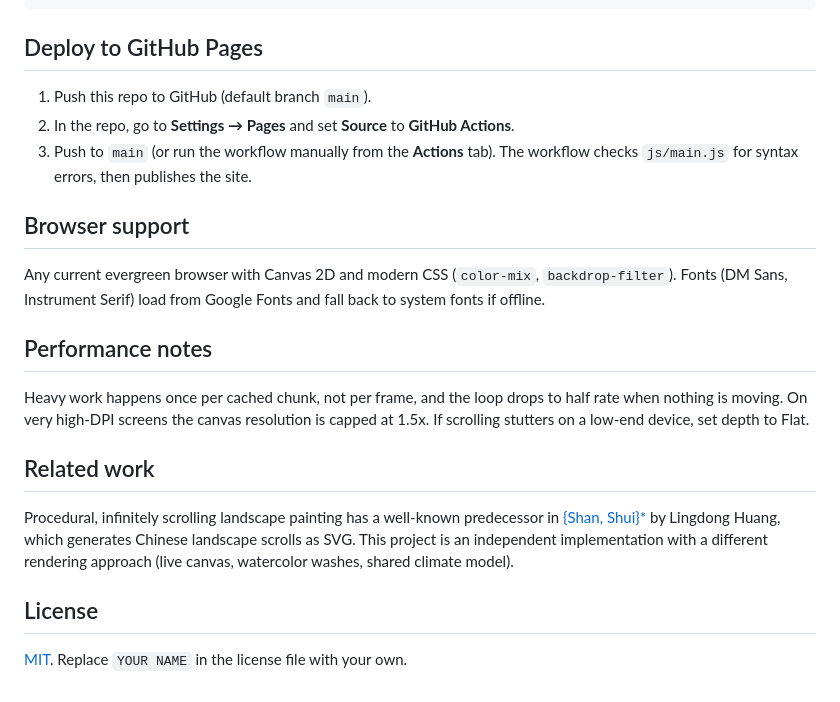
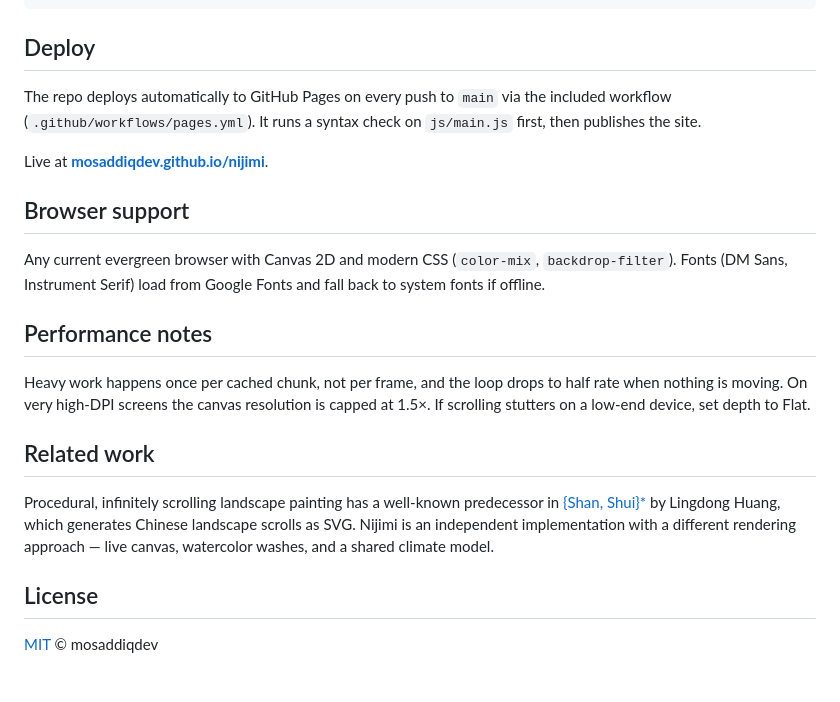
Before and after one commit to mosaddiqdev/nijimi, a Markdown page: README.md, the part around one of its changes. GitHub-like rendering.

````diff
--- a/README.md
+++ b/README.md
@@ -99,11 +100,11 @@ nijimi/
 └── README.md
 ```
 
-## Deploy to GitHub Pages
+## Deploy
 
-1. Push this repo to GitHub (default branch `main`).
-2. In the repo, go to **Settings → Pages** and set **Source** to **GitHub Actions**.
-3. Push to `main` (or run the workflow manually from the **Actions** tab). The workflow checks `js/main.js` for syntax errors, then publishes the site.
+The repo deploys automatically to GitHub Pages on every push to `main` via the included workflow (`.github/workflows/pages.yml`). It runs a syntax check on `js/main.js` first, then publishes the site.
+
+Live at **[mosaddiqdev.github.io/nijimi](https://mosaddiqdev.github.io/nijimi/)**.
 
 ## Browser support
 
@@ -111,12 +112,12 @@ Any current evergreen browser with Canvas 2D and modern CSS (`color-mix`, `backd
 
 ## Performance notes
 
-Heavy work happens once per cached chunk, not per frame, and the loop drops to half rate when nothing is moving. On very high-DPI screens the canvas resolution is capped at 1.5x. If scrolling stutters on a low-end device, set depth to Flat.
+Heavy work happens once per cached chunk, not per frame, and the loop drops to half rate when nothing is moving. On very high-DPI screens the canvas resolution is capped at 1.5×. If scrolling stutters on a low-end device, set depth to Flat.
 
 ## Related work
 
-Procedural, infinitely scrolling landscape painting has a well-known predecessor in [{Shan, Shui}\*](https://github.com/LingDong-/shan-shui-inf) by Lingdong Huang, which generates Chinese landscape scrolls as SVG. This project is an independent implementation with a different rendering approach (live canvas, watercolor washes, shared climate model).
+Procedural, infinitely scrolling landscape painting has a well-known predecessor in [{Shan, Shui}\*](https://github.com/LingDong-/shan-shui-inf) by Lingdong Huang, which generates Chinese landscape scrolls as SVG. Nijimi is an independent implementation with a different rendering approach — live canvas, watercolor washes, and a shared climate model.
 
 ## License
 
-[MIT](LICENSE). Replace `YOUR NAME` in the license file with your own.
+[MIT](LICENSE) © mosaddiqdev
````
Also changed, not shown: other parts of README.md (+17 -16 lines).
